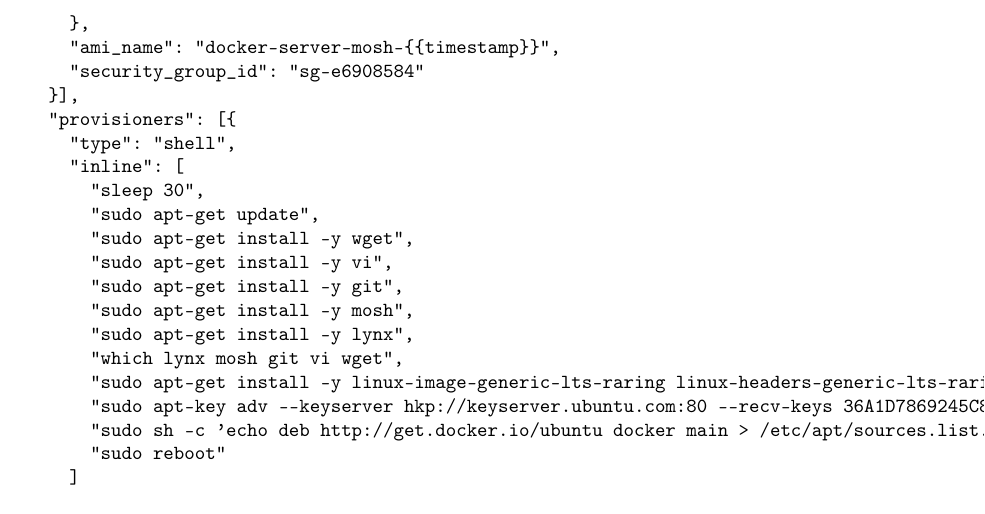
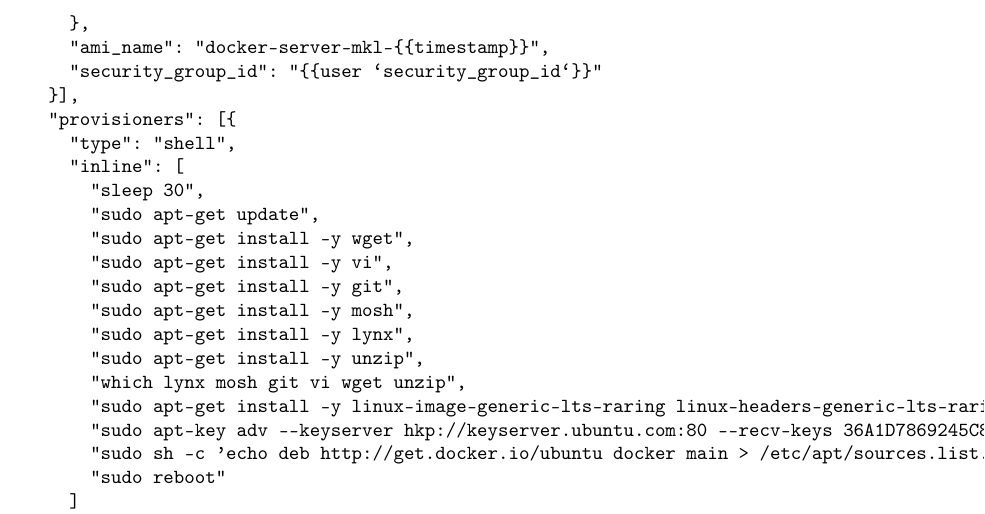
Before and after one commit to radiomix/poc-docker-jenkins, a LaTeX document (README.tex): part of page 23 of 26, cut so that both start at the same text. Compiled offline with pdfLaTeX.

Commit message:
docu change for new packer file
Former-commit-id: 7b11d8b69fced1e9d8f9f18966406f92968018e2

```diff
--- a/README.tex
+++ b/README.tex
@@ -877,10 +877,10 @@ We used the following json file to build the \emph{Docker}-capable AMI:
     "instance_type": "t1.micro",
     "ssh_username": "ubuntu",
     "run_tags": {
-        "Name": "docker-server-mosh-{{timestamp}}"
+        "Name": "docker-server-mkl-{{timestamp}}"
     },
-    "ami_name": "docker-server-mosh-{{timestamp}}",
-    "security_group_id": "sg-e6908584"
+    "ami_name": "docker-server-mkl-{{timestamp}}",
+    "security_group_id": "{{user `security_group_id`}}"
   }],
   "provisioners": [{
     "type": "shell",
@@ -892,7 +892,8 @@ We used the following json file to build the \emph{Docker}-capable AMI:
       "sudo apt-get install -y git",
       "sudo apt-get install -y mosh",
       "sudo apt-get install -y lynx",
-      "which lynx mosh git vi wget",
+      "sudo apt-get install -y unzip",
+      "which lynx mosh git vi wget unzip",
       "sudo apt-get install -y linux-image-generic-lts-raring linux-headers-generic-lts-raring",
       "sudo apt-key adv --keyserver hkp://keyserver.ubuntu.com:80 --recv-keys 36A1D7869245C8950F966E92D8576A8BA88D21E9",
       "sudo sh -c 'echo deb http://get.docker.io/ubuntu docker main > /etc/apt/sources.list.d/docker.list'",
```
Also changed, not shown: README.pdf, README.tex (5 more changed lines), 1 other file.
